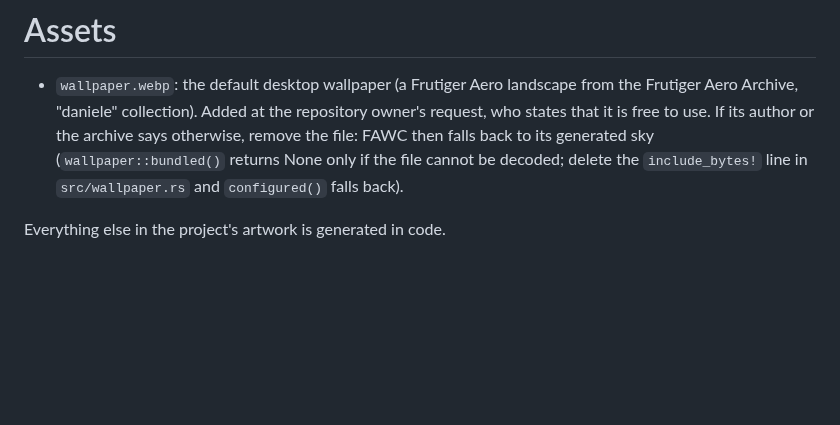
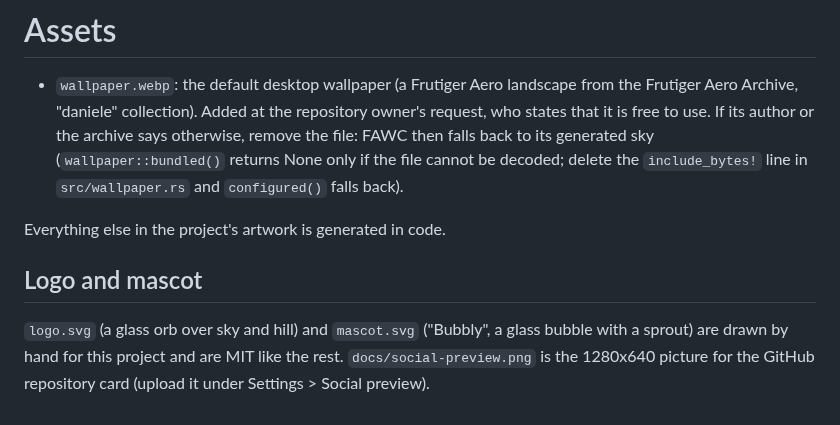
Before and after one commit to L0rdr-ln/FAWC, a Markdown page: assets/README.md, the part around the change. GitHub-like rendering; blank space fills up the shorter version.

Commit message:
Logo, mascot (Bubbly) and social preview picture
Co-Authored-By: Claude Sonnet 5.5 <noreply@anthropic.com>
Claude-Session: https://claude.ai/code/session_01AksNTTEEpWACMAbBincPJS

```diff
--- a/assets/README.md
+++ b/assets/README.md
@@ -7,3 +7,7 @@
   decoded; delete the `include_bytes!` line in `src/wallpaper.rs` and `configured()` falls back).
 
 Everything else in the project's artwork is generated in code.
+
+## Logo and mascot
+
+`logo.svg` (a glass orb over sky and hill) and `mascot.svg` ("Bubbly", a glass bubble with a sprout) are drawn by hand for this project and are MIT like the rest. `docs/social-preview.png` is the 1280x640 picture for the GitHub repository card (upload it under Settings > Social preview).
```
Also changed, not shown: README.md (+5 -0 lines), docs/social-preview.png (added), 2 other files.
